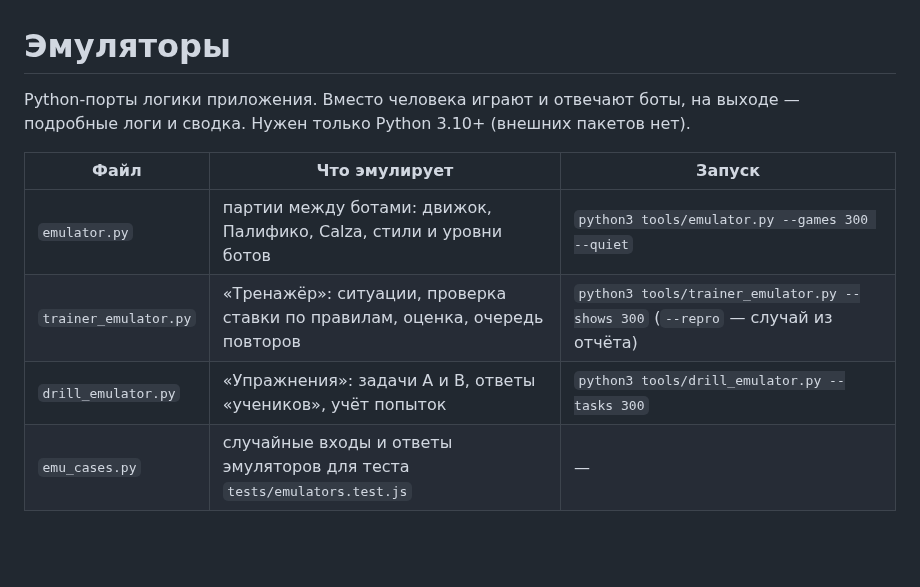
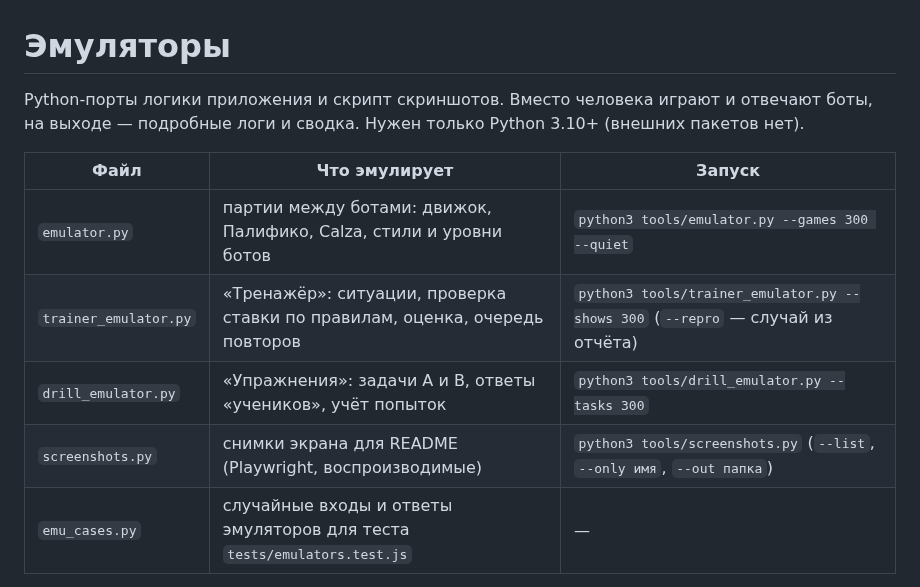
Before and after one commit to Wwwoper/perudo-trainer, a Markdown page: tools/README.md, the part around the change. Rendered like a GitHub page; blank space fills up the shorter version.

```diff
--- a/tools/README.md
+++ b/tools/README.md
@@ -1,12 +1,13 @@
 # Эмуляторы
 
-Python-порты логики приложения. Вместо человека играют и отвечают боты, на выходе — подробные логи и сводка. Нужен только Python 3.10+ (внешних пакетов нет).
+Python-порты логики приложения и скрипт скриншотов. Вместо человека играют и отвечают боты, на выходе — подробные логи и сводка. Нужен только Python 3.10+ (внешних пакетов нет).
 
 | Файл | Что эмулирует | Запуск |
 |---|---|---|
 | `emulator.py` | партии между ботами: движок, Палифико, Calza, стили и уровни ботов | `python3 tools/emulator.py --games 300 --quiet` |
 | `trainer_emulator.py` | «Тренажёр»: ситуации, проверка ставки по правилам, оценка, очередь повторов | `python3 tools/trainer_emulator.py --shows 300` (`--repro` — случай из отчёта) |
 | `drill_emulator.py` | «Упражнения»: задачи A и B, ответы «учеников», учёт попыток | `python3 tools/drill_emulator.py --tasks 300` |
+| `screenshots.py` | снимки экрана для README (Playwright, воспроизводимые) | `python3 tools/screenshots.py` (`--list`, `--only имя`, `--out папка`) |
 | `emu_cases.py` | случайные входы и ответы эмуляторов для теста `tests/emulators.test.js` | — |
 
 Логи по умолчанию пишутся в `logs/`, `trainer_logs/`, `drill_logs/` (в git не попадают); папку меняет `--out`.
```
Also changed, not shown: CHANGELOG.md (added, +72 -0 lines), README.md (+8 -1 lines), docs/img/game-desktop.png, docs/img/game-phone.png, docs/img/sim-desktop.png, docs/img/sim-phone.png, docs/img/trainer-settings-desktop.png, 4 other files.
